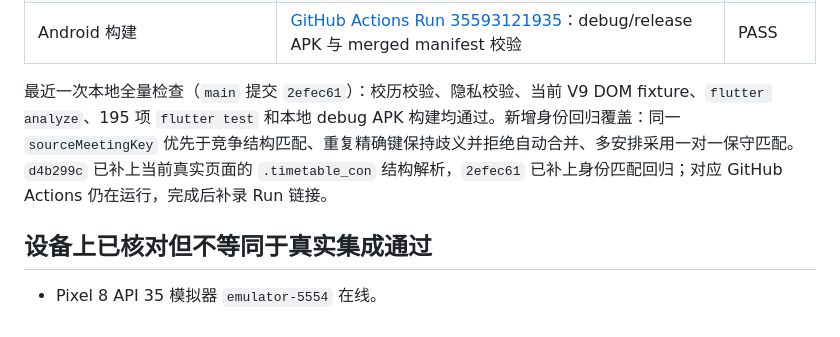
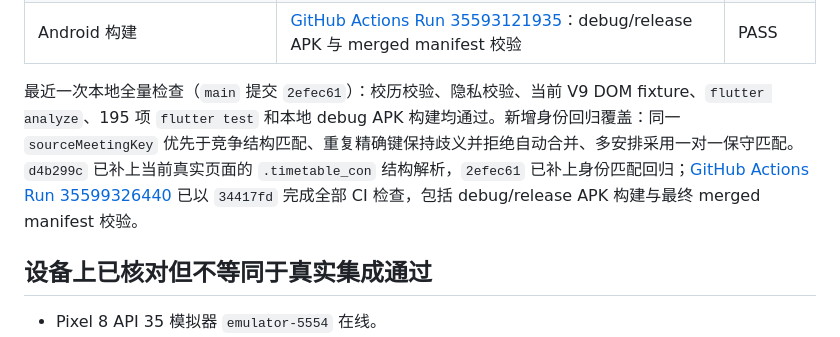
Before and after one commit to AceYKN/NWU-Schedule, a Markdown page: docs/spec-acceptance-status.md, the part around the change. Rendered like a GitHub page.

Commit message:
docs: record latest import CI evidence

```diff
--- a/docs/spec-acceptance-status.md
+++ b/docs/spec-acceptance-status.md
@@ -26,7 +26,7 @@
 | UI、Golden、无障碍 | `test/widget`、`test/golden`、`accessibility_test.dart` | PASS（自动化） |
 | Android 构建 | [GitHub Actions Run 35593121935](https://github.com/AceYKN/NWU-Schedule/actions/runs/35593121935)：debug/release APK 与 merged manifest 校验 | PASS |
 
-最近一次本地全量检查（`main` 提交 `2efec61`）：校历校验、隐私校验、当前 V9 DOM fixture、`flutter analyze`、195 项 `flutter test` 和本地 debug APK 构建均通过。新增身份回归覆盖：同一 `sourceMeetingKey` 优先于竞争结构匹配、重复精确键保持歧义并拒绝自动合并、多安排采用一对一保守匹配。`d4b299c` 已补上当前真实页面的 `.timetable_con` 结构解析，`2efec61` 已补上身份匹配回归；对应 GitHub Actions 仍在运行，完成后补录 Run 链接。
+最近一次本地全量检查（`main` 提交 `2efec61`）：校历校验、隐私校验、当前 V9 DOM fixture、`flutter analyze`、195 项 `flutter test` 和本地 debug APK 构建均通过。新增身份回归覆盖：同一 `sourceMeetingKey` 优先于竞争结构匹配、重复精确键保持歧义并拒绝自动合并、多安排采用一对一保守匹配。`d4b299c` 已补上当前真实页面的 `.timetable_con` 结构解析，`2efec61` 已补上身份匹配回归；[GitHub Actions Run 35599326440](https://github.com/AceYKN/NWU-Schedule/actions/runs/35599326440) 已以 `34417fd` 完成全部 CI 检查，包括 debug/release APK 构建与最终 merged manifest 校验。
 
 ## 设备上已核对但不等同于真实集成通过
 
```
